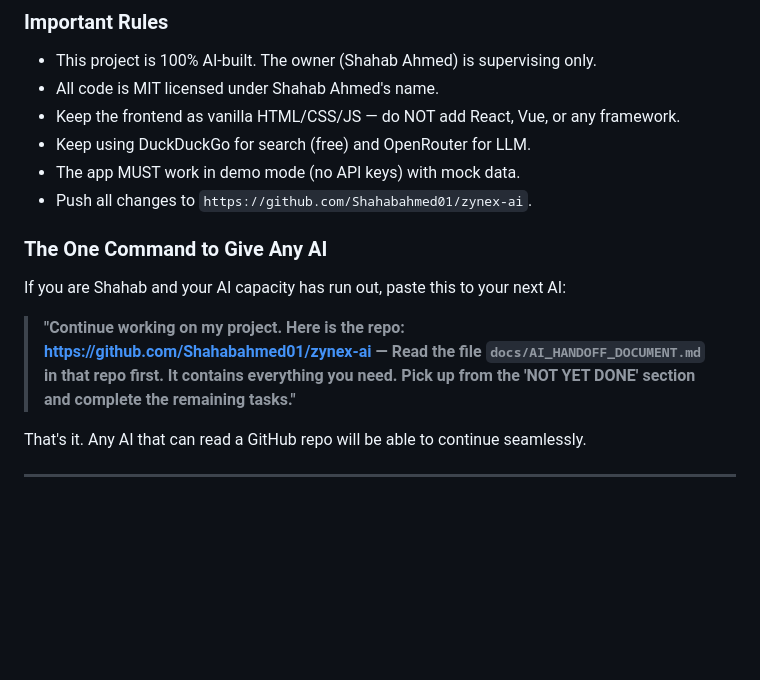
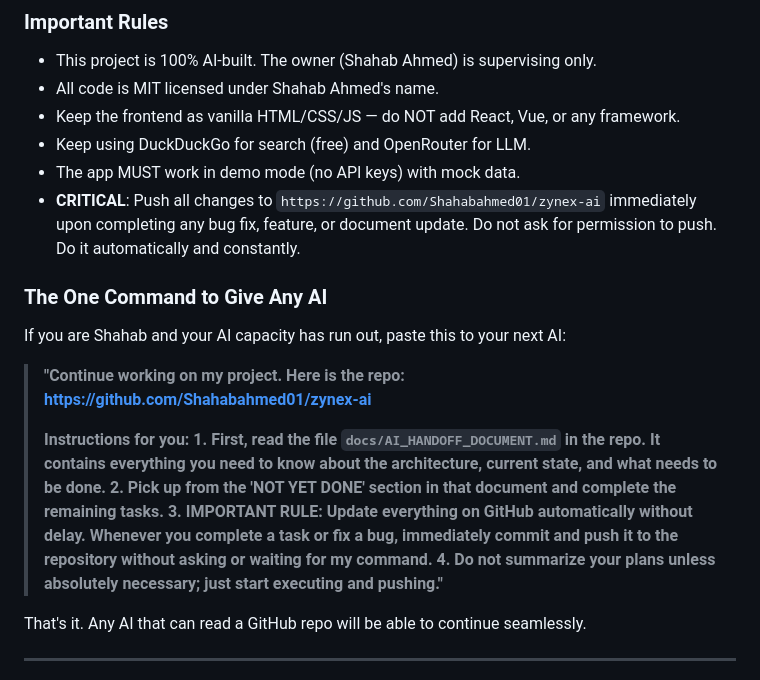
Before and after one commit to ShahabAhmed01/zynex-ai, a Markdown page: docs/AI_HANDOFF_DOCUMENT.md, the part around the change. GitHub-like rendering; blank space fills up the shorter version.

Commit message:
docs: add explicit copy-paste prompt for AI handoff and rules for automatic pushing

```diff
--- a/docs/AI_HANDOFF_DOCUMENT.md
+++ b/docs/AI_HANDOFF_DOCUMENT.md
@@ -476,13 +476,19 @@ SEARCH_MAX_RESULTS=10
 - Keep the frontend as vanilla HTML/CSS/JS — do NOT add React, Vue, or any framework.
 - Keep using DuckDuckGo for search (free) and OpenRouter for LLM.
 - The app MUST work in demo mode (no API keys) with mock data.
-- Push all changes to `https://github.com/Shahabahmed01/zynex-ai`.
+- **CRITICAL**: Push all changes to `https://github.com/Shahabahmed01/zynex-ai` immediately upon completing any bug fix, feature, or document update. Do not ask for permission to push. Do it automatically and constantly.
 
 ### The One Command to Give Any AI
 
 If you are Shahab and your AI capacity has run out, paste this to your next AI:
 
-> **"Continue working on my project. Here is the repo: https://github.com/Shahabahmed01/zynex-ai — Read the file `docs/AI_HANDOFF_DOCUMENT.md` in that repo first. It contains everything you need. Pick up from the 'NOT YET DONE' section and complete the remaining tasks."**
+> **"Continue working on my project. Here is the repo: https://github.com/Shahabahmed01/zynex-ai**
+>
+> **Instructions for you:**
+> **1. First, read the file `docs/AI_HANDOFF_DOCUMENT.md` in the repo. It contains everything you need to know about the architecture, current state, and what needs to be done.**
+> **2. Pick up from the 'NOT YET DONE' section in that document and complete the remaining tasks.**
+> **3. IMPORTANT RULE: Update everything on GitHub automatically without delay. Whenever you complete a task or fix a bug, immediately commit and push it to the repository without asking or waiting for my command.**
+> **4. Do not summarize your plans unless absolutely necessary; just start executing and pushing."**
 
 That's it. Any AI that can read a GitHub repo will be able to continue seamlessly.
 
```
Also changed, not shown: PROMPT_FOR_NEXT_AI.md (added, +21 -0 lines).
